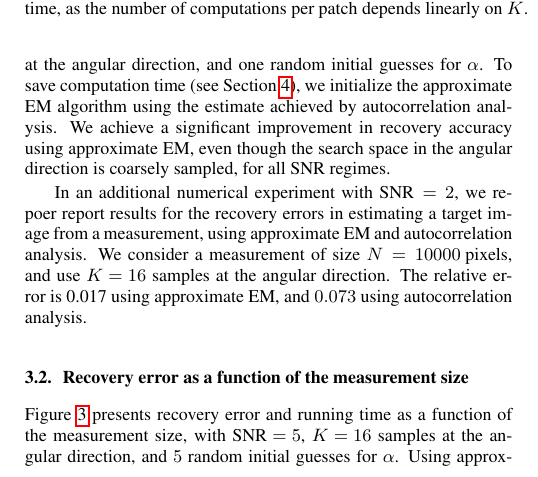
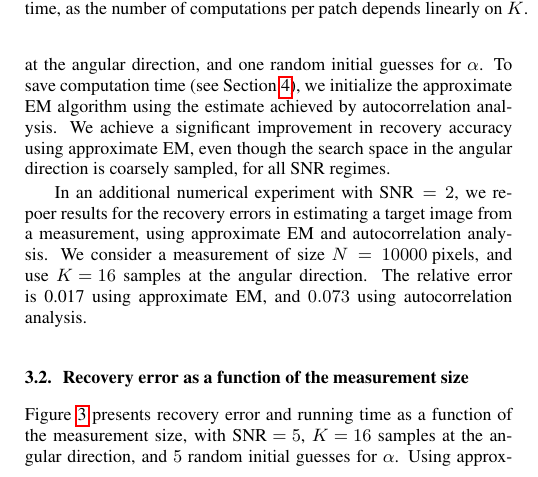
Before and after one commit to krshay/MTD-2D-EM, a LaTeX paper (paper/MTD-2D-EM-ICASSP.tex): part of one column of page 4 of 6, cut so that both start at the same text. Compiled offline with pdfLaTeX.

Commit message:
Minor paper update

```diff
--- a/paper/MTD-2D-EM-ICASSP.tex
+++ b/paper/MTD-2D-EM-ICASSP.tex
@@ -297,7 +297,7 @@ where~$\alpha^*$ is the true vector of expansion coefficients, and~$\alpha_{\phi
 \label{subsec:exp_SNR}
 Figure~\ref{fig:noise_experiment} presents recovery error as a function of the SNR. The measurements are of size~\mbox{$N = 2000 \text{ pixels}$}, and we use~\mbox{$K = 8$} samples at the angular direction, and one random initial guesses for~$\alpha$. To save computation time (see Section~\ref{sec:conclusion}), we initialize the approximate EM algorithm using the estimate achieved by autocorrelation analysis. We achieve a significant improvement in recovery accuracy using approximate EM, even though the search space in the angular direction is coarsely sampled, for all SNR regimes.
 
-In an additional numerical experiment with~$\text{SNR} = 2$, we repoer report results for the recovery errors in estimating a target image from a measurement, using approximate EM and autocorrelation analysis. We consider a measurement of size~$N = 10000 \text{ pixels}$, and use~\mbox{$K = 16$} samples at the angular direction. The relative error is~$\text{0.017}$ using approximate EM, and~$0.073$ using autocorrelation analysis.
+In an additional numerical experiment with~$\text{SNR} = 2$, we repoer results for the recovery errors in estimating a target image from a measurement, using approximate EM and autocorrelation analysis. We consider a measurement of size~$N = 10000 \text{ pixels}$, and use~\mbox{$K = 16$} samples at the angular direction. The relative error is~$\text{0.017}$ using approximate EM, and~$0.073$ using autocorrelation analysis.
 
 \subsection{Recovery error as a function of the measurement size}
 \label{subsec:exp_size}
```
Also changed, not shown: paper/MTD-2D-EM-ICASSP.pdf, 1 other file.
